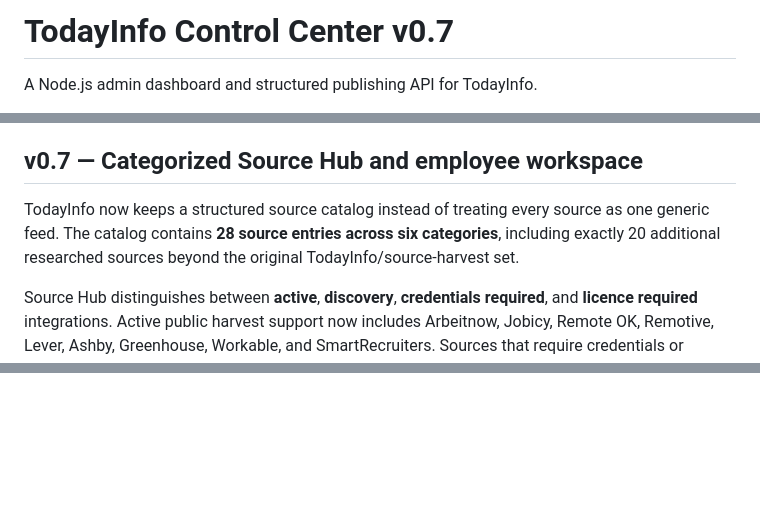
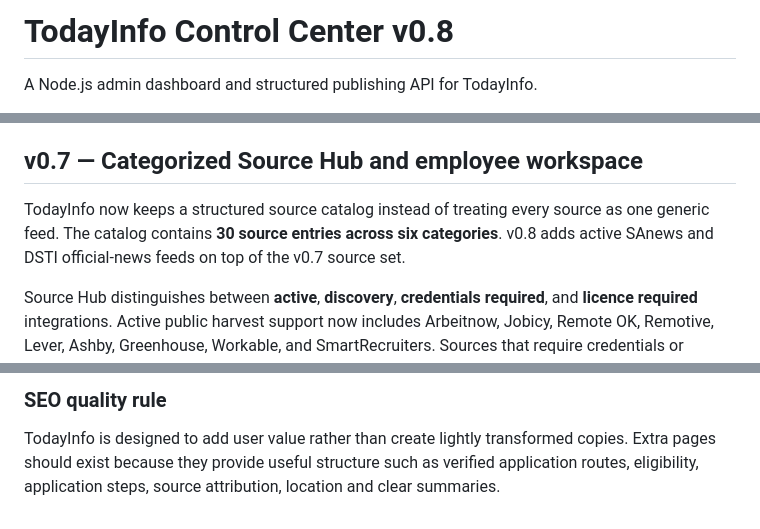
Before and after one commit to Codingapo/todayinfos, a Markdown page: README.md, 3 parts joined by grey strips. Drawn GitHub-style; blank space fills up the shorter version.

```diff
--- a/README.md
+++ b/README.md
@@ -1,4 +1,4 @@
-# TodayInfo Control Center v0.7
+# TodayInfo Control Center v0.8
 
 A Node.js admin dashboard and structured publishing API for TodayInfo.
 
@@ -524,7 +524,7 @@ The admin library can now filter simultaneously by country, source, type, publis
 
 ## v0.7 — Categorized Source Hub and employee workspace
 
-TodayInfo now keeps a structured source catalog instead of treating every source as one generic feed. The catalog contains **28 source entries across six categories**, including exactly 20 additional researched sources beyond the original TodayInfo/source-harvest set.
+TodayInfo now keeps a structured source catalog instead of treating every source as one generic feed. The catalog contains **30 source entries across six categories**. v0.8 adds active SAnews and DSTI official-news feeds on top of the v0.7 source set.
 
 Source Hub distinguishes between **active**, **discovery**, **credentials required**, and **licence required** integrations. Active public harvest support now includes Arbeitnow, Jobicy, Remote OK, Remotive, Lever, Ashby, Greenhouse, Workable, and SmartRecruiters. Sources that require credentials or commercial/licensing setup remain visible for planning but cannot be run as though they were configured.
 
@@ -555,0 +629,3 @@ Counts are calculated by the system and are not manually editable by workers.
+### SEO quality rule
+
+TodayInfo is designed to add user value rather than create lightly transformed copies. Extra pages should exist because they provide useful structure such as verified application routes, eligibility, application steps, source attribution, location and clear summaries.
```
Also changed, not shown: other parts of README.md (+73 -0 lines).
